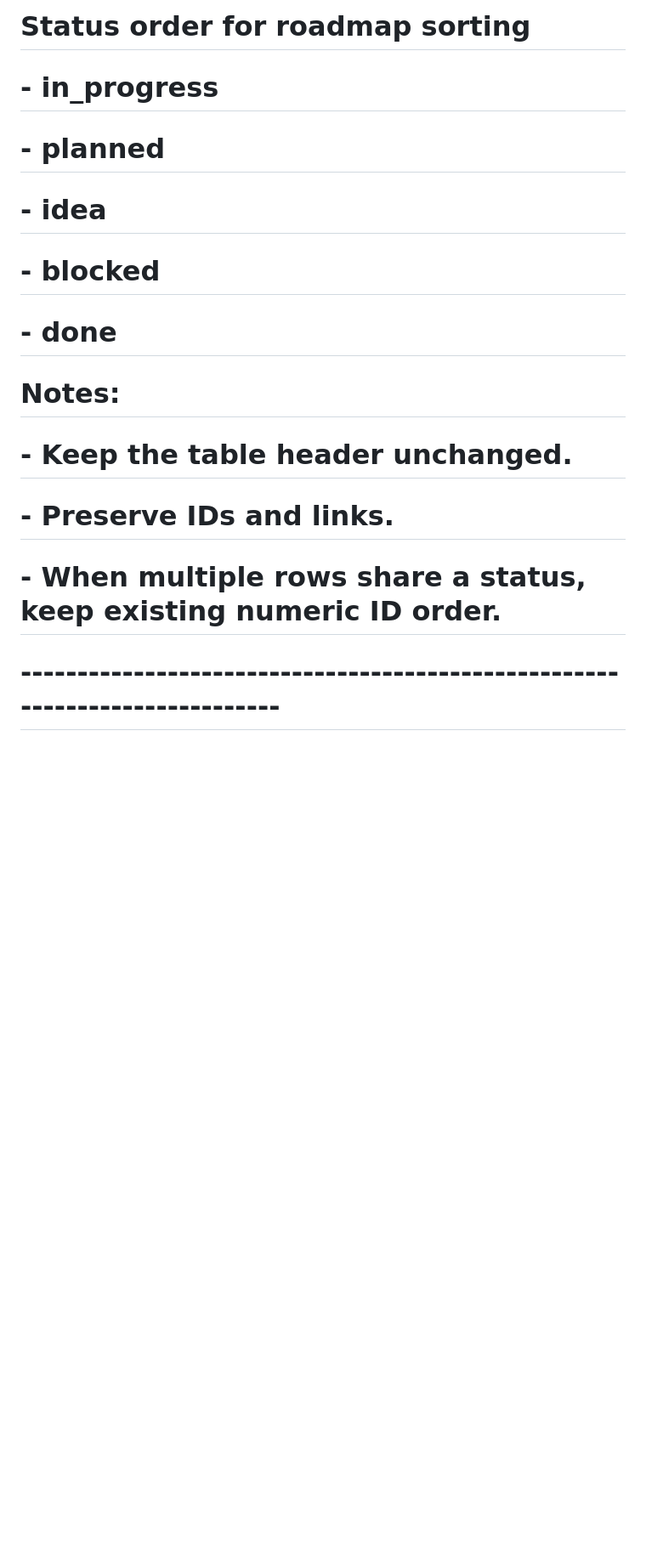
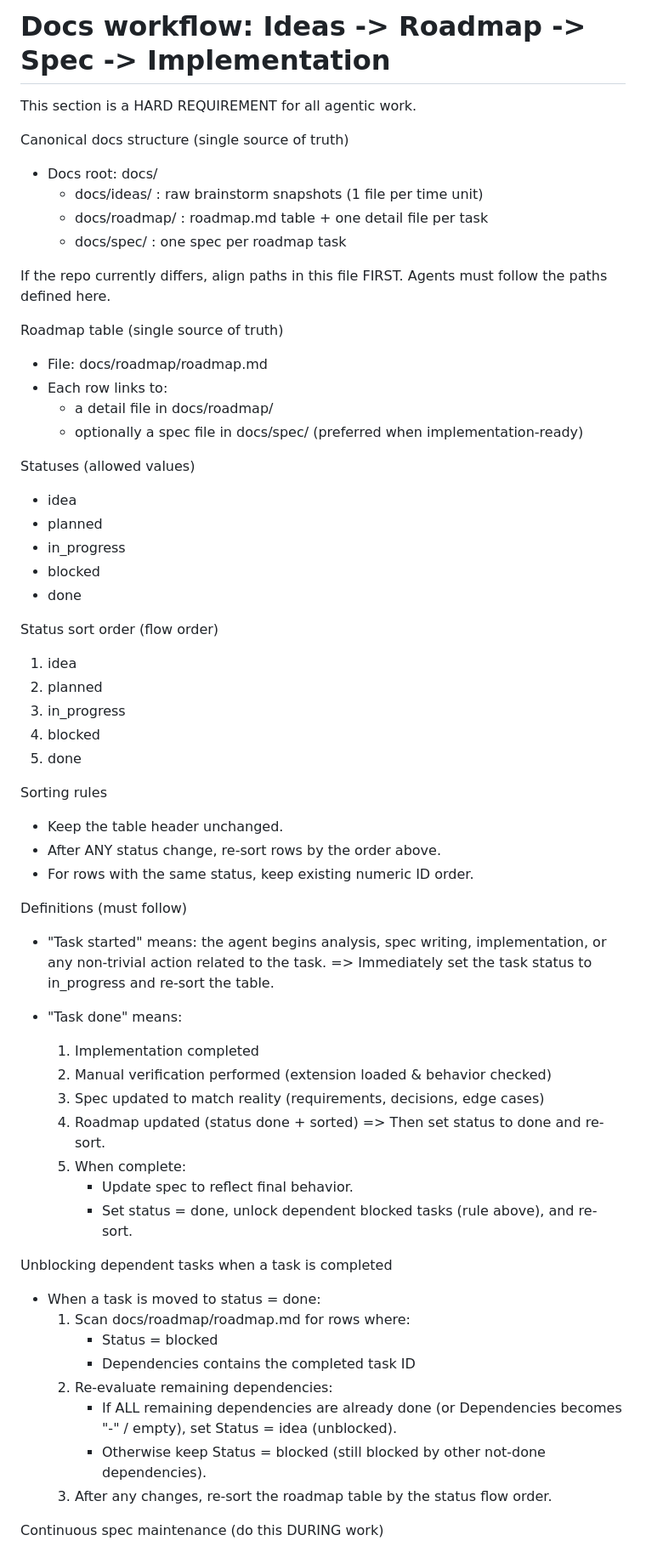
Before and after one commit to vivishko/custom-proxy-ext, a Markdown page: AGENTS.md, the part around one of its changes. Shown at 85% size. Drawn GitHub-style; blank space fills up the shorter version.

Commit message:
docs: added agents md with working flow instructions

```diff
--- a/AGENTS.md
+++ b/AGENTS.md
@@ -110,13 +61,74 @@
 
-# Status order for roadmap sorting
-# - in_progress
-# - planned
-# - idea
-# - blocked
-# - done
-# Notes:
-# - Keep the table header unchanged.
-# - Preserve IDs and links.
-# - When multiple rows share a status, keep existing numeric ID order.
+# Docs workflow: Ideas -> Roadmap -> Spec -> Implementation
 
-# ----------------------------------------------------------------------------
+This section is a HARD REQUIREMENT for all agentic work.
+
+Canonical docs structure (single source of truth)
+
+- Docs root: docs/
+  - docs/ideas/ : raw brainstorm snapshots (1 file per time unit)
+  - docs/roadmap/ : roadmap.md table + one detail file per task
+  - docs/spec/ : one spec per roadmap task
+
+If the repo currently differs, align paths in this file FIRST.
+Agents must follow the paths defined here.
+
+Roadmap table (single source of truth)
+
+- File: docs/roadmap/roadmap.md
+- Each row links to:
+  - a detail file in docs/roadmap/
+  - optionally a spec file in docs/spec/ (preferred when implementation-ready)
+
+Statuses (allowed values)
+
+- idea
+- planned
+- in_progress
+- blocked
+- done
+
+Status sort order (flow order)
+
+1. idea
+2. planned
+3. in_progress
+4. blocked
+5. done
+
+Sorting rules
+
+- Keep the table header unchanged.
+- After ANY status change, re-sort rows by the order above.
+- For rows with the same status, keep existing numeric ID order.
+
+Definitions (must follow)
+
+- "Task started" means: the agent begins analysis, spec writing, implementation,
+  or any non-trivial action related to the task.
+  => Immediately set the task status to in_progress and re-sort the table.
+
+- "Task done" means:
+  1. Implementation completed
+  2. Manual verification performed (extension loaded & behavior checked)
+  3. Spec updated to match reality (requirements, decisions, edge cases)
+  4. Roadmap updated (status done + sorted)
+     => Then set status to done and re-sort.
+  5. When complete:
+     - Update spec to reflect final behavior.
+     - Set status = done, unlock dependent blocked tasks (rule above), and re-sort.
+
+Unblocking dependent tasks when a task is completed
+
+- When a task is moved to status = done:
+  1. Scan docs/roadmap/roadmap.md for rows where:
+     - Status = blocked
+     - Dependencies contains the completed task ID
+  2. Re-evaluate remaining dependencies:
+     - If ALL remaining dependencies are already done (or Dependencies becomes "-" / empty),
+       set Status = idea (unblocked).
+     - Otherwise keep Status = blocked (still blocked by other not-done dependencies).
+  3. After any changes, re-sort the roadmap table by the status flow order.
+
+Continuous spec maintenance (do this DURING work)
+
```
Also changed, not shown: other parts of AGENTS.md (+109 -96 lines).
